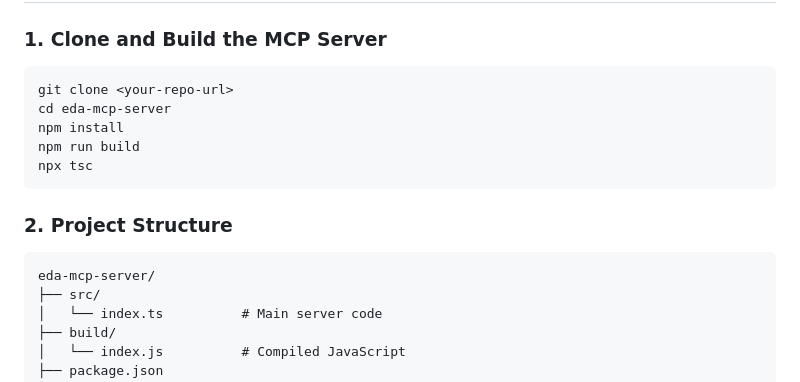
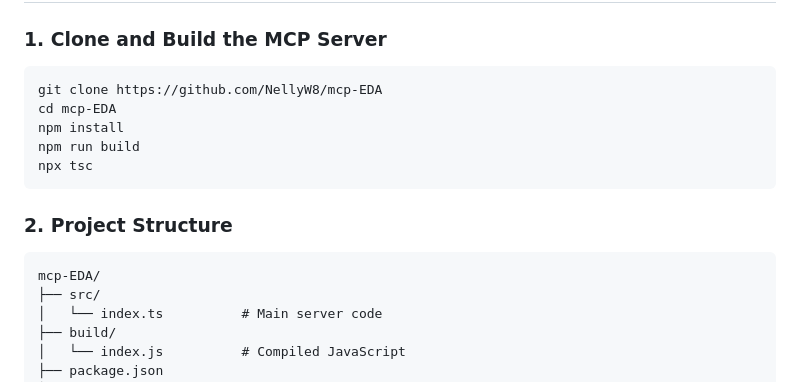
Before and after one commit to NellyW8/MCP4EDA, a Markdown page: README.md, the part around the change. Drawn GitHub-style.

````diff
--- a/README.md
+++ b/README.md
@@ -175,8 +175,8 @@ sudo apt install klayout
 ### 1. Clone and Build the MCP Server
 
 ```bash
-git clone <your-repo-url>
-cd eda-mcp-server
+git clone https://github.com/NellyW8/mcp-EDA
+cd mcp-EDA
 npm install
 npm run build
 npx tsc
@@ -185,7 +185,7 @@ npx tsc
 ### 2. Project Structure
 
 ```
-eda-mcp-server/
+mcp-EDA/
 ├── src/
 │   └── index.ts          # Main server code
 ├── build/
````
